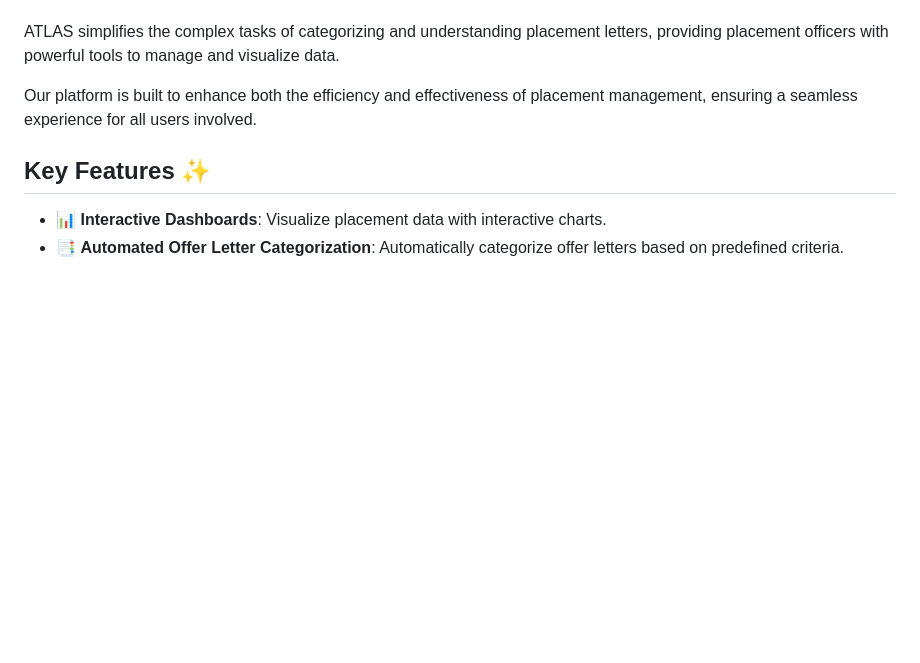
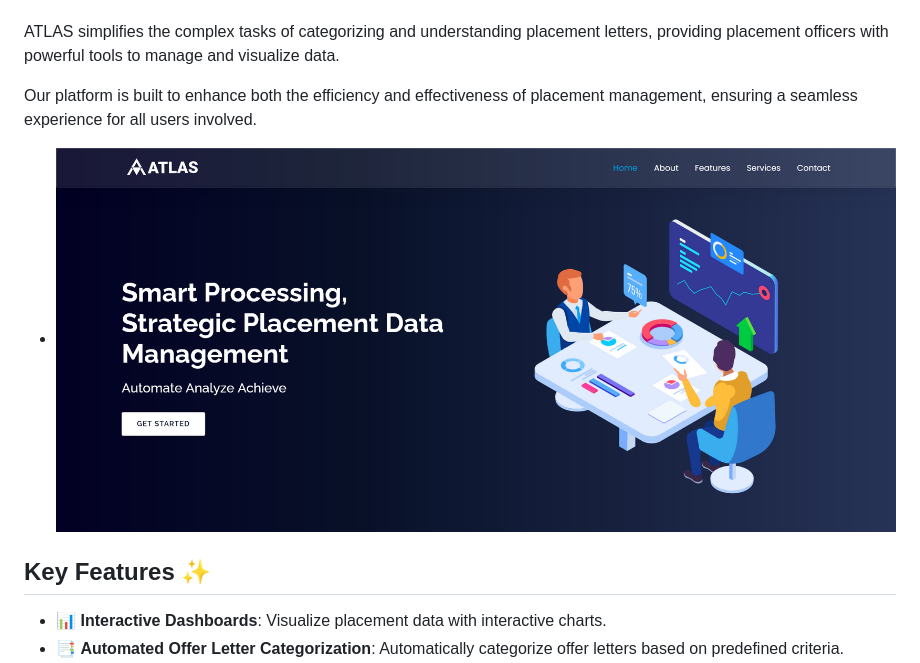
Before and after one commit to abhisheksinghf/ATLAS--AUTOMATE-ANALYZE-ACHIEVE, a Markdown page: README.md, the part around the change. GitHub-like rendering; pictures changed too: screenshots/Admin/landing.png (added); blank space fills up the shorter version.

Commit message:
everything done to perfection

```diff
--- a/README.md
+++ b/README.md
@@ -8,6 +8,8 @@ Welcome to ATLAS, where innovation meets efficiency in the realm of placement da
 ATLAS simplifies the complex tasks of categorizing and understanding placement letters, providing placement officers with powerful tools to manage and visualize data.
 
 Our platform is built to enhance both the efficiency and effectiveness of placement management, ensuring a seamless experience for all users involved.
+
+- ![Login Screen](screenshots/Admin/landing.png)
 
 ## Key Features ✨
 
```
